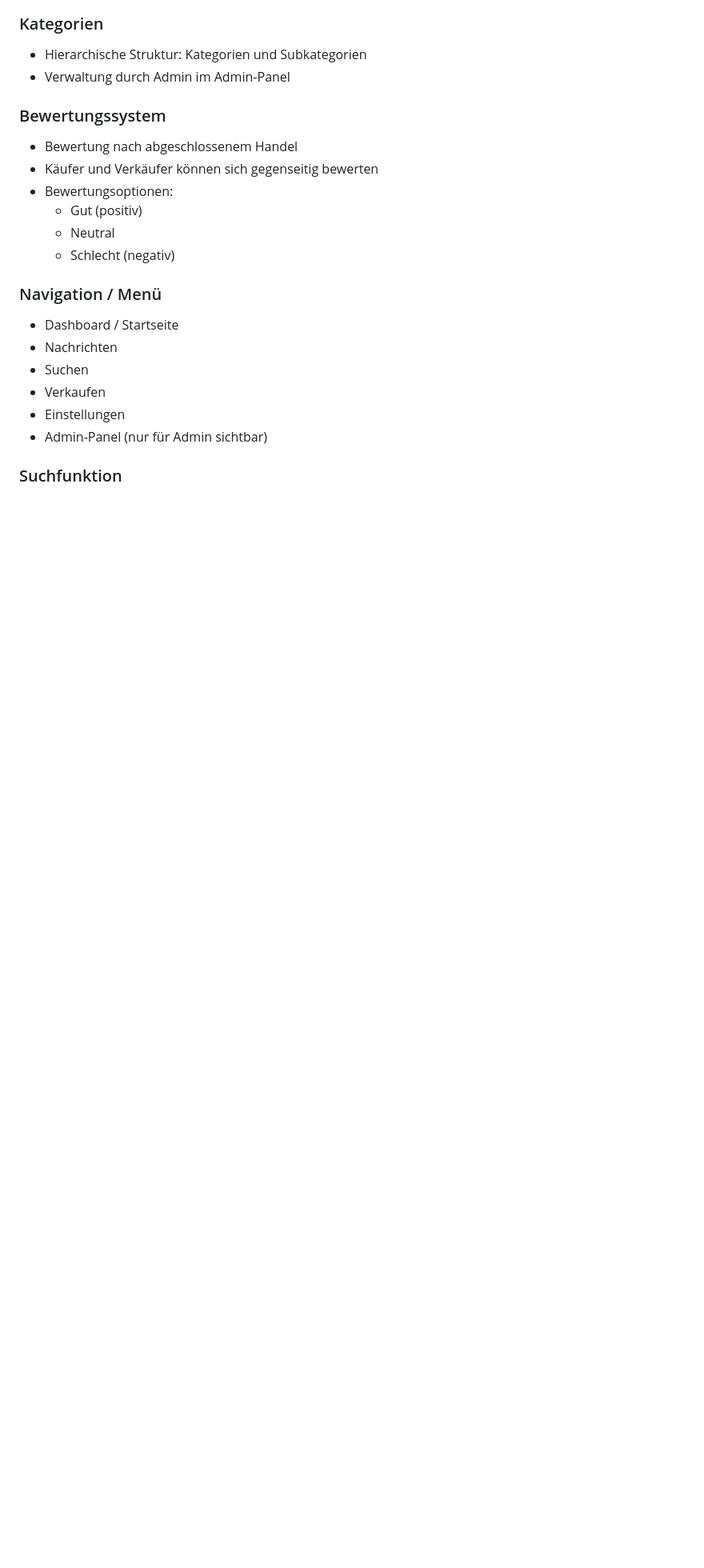
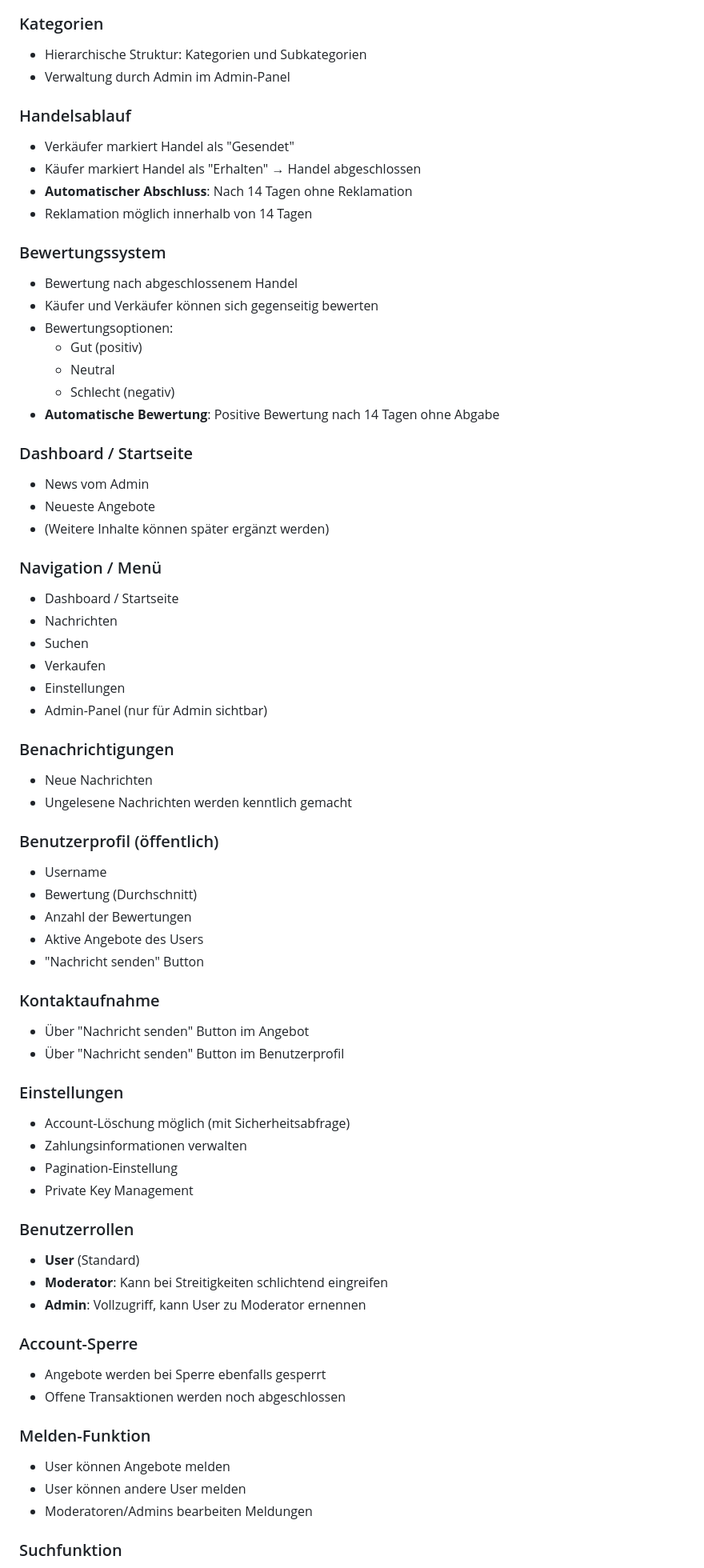
Before and after one commit to KayBeckmann/thebay, a Markdown page: todo.md, the part around one of its changes. Shown at 80% size. Rendered like a GitHub page; blank space fills up the shorter version.

```diff
--- a/todo.md
+++ b/todo.md
@@ -64,6 +111,12 @@ Eine Anzeigenplattform mit Fokus auf Privatsphäre und Sicherheit.
 ### Kategorien
 - Hierarchische Struktur: Kategorien und Subkategorien
 - Verwaltung durch Admin im Admin-Panel
+
+### Handelsablauf
+- Verkäufer markiert Handel als "Gesendet"
+- Käufer markiert Handel als "Erhalten" → Handel abgeschlossen
+- **Automatischer Abschluss**: Nach 14 Tagen ohne Reklamation
+- Reklamation möglich innerhalb von 14 Tagen
 
 ### Bewertungssystem
 - Bewertung nach abgeschlossenem Handel
@@ -72,6 +125,12 @@ Eine Anzeigenplattform mit Fokus auf Privatsphäre und Sicherheit.
   - Gut (positiv)
   - Neutral
   - Schlecht (negativ)
+- **Automatische Bewertung**: Positive Bewertung nach 14 Tagen ohne Abgabe
+
+### Dashboard / Startseite
+- News vom Admin
+- Neueste Angebote
+- (Weitere Inhalte können später ergänzt werden)
 
 ### Navigation / Menü
 - Dashboard / Startseite
@@ -81,6 +140,41 @@ Eine Anzeigenplattform mit Fokus auf Privatsphäre und Sicherheit.
 - Einstellungen
 - Admin-Panel (nur für Admin sichtbar)
 
+### Benachrichtigungen
+- Neue Nachrichten
+- Ungelesene Nachrichten werden kenntlich gemacht
+
+### Benutzerprofil (öffentlich)
+- Username
+- Bewertung (Durchschnitt)
+- Anzahl der Bewertungen
+- Aktive Angebote des Users
+- "Nachricht senden" Button
+
+### Kontaktaufnahme
+- Über "Nachricht senden" Button im Angebot
+- Über "Nachricht senden" Button im Benutzerprofil
+
+### Einstellungen
+- Account-Löschung möglich (mit Sicherheitsabfrage)
+- Zahlungsinformationen verwalten
+- Pagination-Einstellung
+- Private Key Management
+
+### Benutzerrollen
+- **User** (Standard)
+- **Moderator**: Kann bei Streitigkeiten schlichtend eingreifen
+- **Admin**: Vollzugriff, kann User zu Moderator ernennen
+
+### Account-Sperre
+- Angebote werden bei Sperre ebenfalls gesperrt
+- Offene Transaktionen werden noch abgeschlossen
+
+### Melden-Funktion
+- User können Angebote melden
+- User können andere User melden
+- Moderatoren/Admins bearbeiten Meldungen
+
 ### Suchfunktion
 - Volltextsuche
 - Filter:
```
Also changed, not shown: other parts of todo.md (+73 -4 lines).
